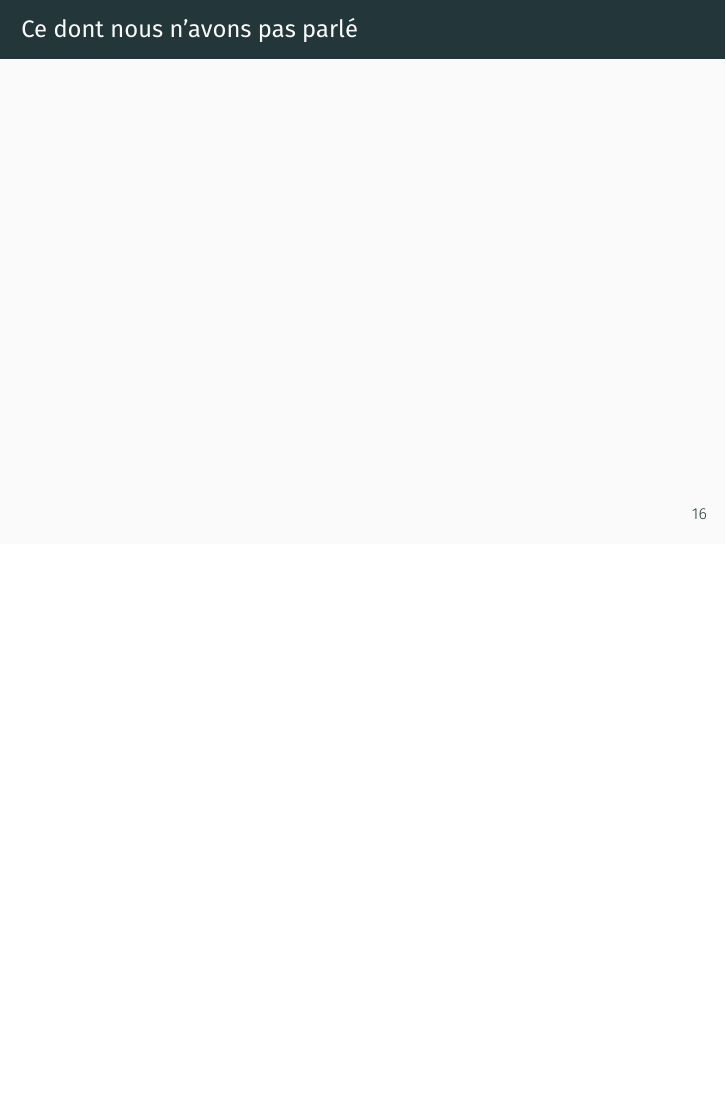
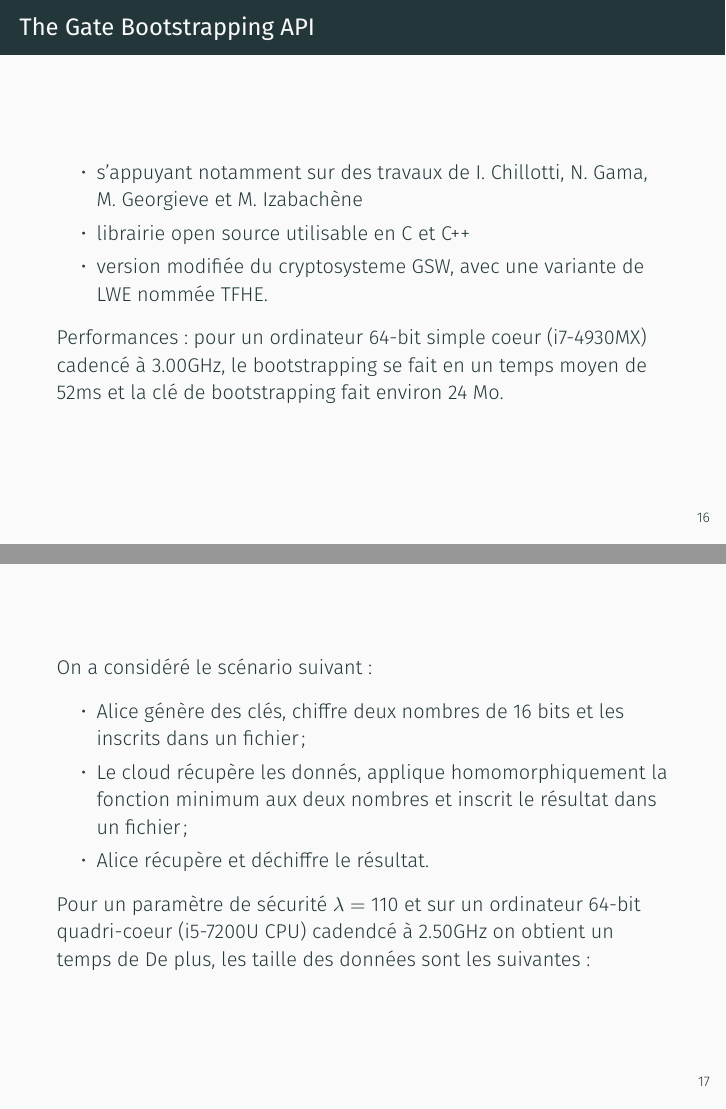
Before and after one commit to mahaaaham/FHE_implementation, LaTeX slides (presentation/presentation.tex): page 21 of 21 before the commit and pages 21 and 22 of 23 after it, the two joined at a grey line, the shorter picture padded with empty space. Compiled offline with XeLaTeX; a missing font is replaced by an installed copy or a similar font.

Commit message:
avancees

```diff
--- a/presentation/presentation.tex
+++ b/presentation/presentation.tex
@@ -1,4 +1,4 @@
-\documentclass[11pt,xcolor={usenames,dvipsnames}]{beamer}
+\documentclass[10pt,xcolor={usenames,dvipsnames}]{beamer}
 \usepackage[frenchb]{babel}
 \usepackage[utf8]{inputenc}
 \usepackage[T1]{fontenc}
@@ -370,12 +383,42 @@ Les variables de générations de blocs commençants par 0 calculent des retenue
 
 \begin{frame}
 \frametitle{The Gate Bootstrapping API}
+\begin{itemize}
+\item s'appuyant notamment sur des travaux de I. Chillotti, N. Gama, M. Georgieve et M. Izabachène
+\item librairie open source utilisable en C et C++
+\item version modifiée du cryptosysteme GSW, avec une variante de LWE nommée TFHE.
+\end{itemize}
+Performances:
+pour un ordinateur 64-bit simple coeur (i7-4930MX) cadencé à 3.00GHz, le bootstrapping se fait en un temps moyen de 52ms
+et la clé de bootstrapping fait environ 24 Mo.
+
+
+\end{frame}
+
+\begin{frame}
+On a considéré le scénario suivant:
+\begin{itemize}
+\item Alice génère des clés, chiffre deux nombres de 16 bits  et les inscrits dans un fichier;
+\item Le cloud récupère les donnés, applique homomorphiquement la fonction minimum aux deux nombres et inscrit le résultat dans un fichier;
+\item Alice récupère et déchiffre le résultat.
+\end{itemize}
+Pour un paramètre de sécurité $\lambda = 110$ et sur un ordinateur 64-bit quadri-coeur (i5-7200U CPU) cadendcé à 2.50GHz
+on obtient un temps de
+De plus, les taille des données sont les suivantes:
+
 \end{frame}
 
 % ------------------------------------------------------------------------------------------------
 
 \begin{frame}
 \frametitle{Ce dont nous n'avons pas parlé}
+\begin{itemize}
+\item Flatten, dont nous avons caché la définition sous le tapis;
+\item Deux autres algorithmes de déchiffrement;
+\item Les gaussiennes discrètes;
+\item Choix des paramètres pour un leveled FHE;
+\item Contraintes de sécurité supplémentaires liées au bootstrapping;
+\end{itemize}
 \end{frame}
 
 % ------------------------------------------------------------------------------------------------
```
Also changed, not shown: presentation/presentation.tex (25 more changed lines).
